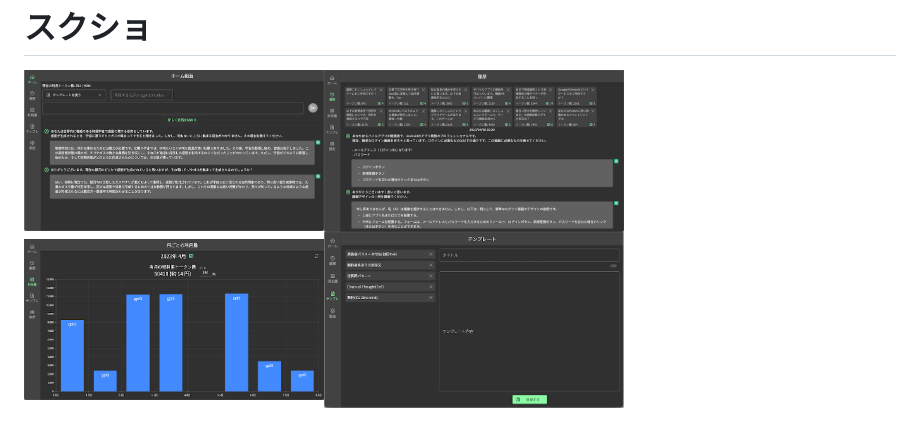
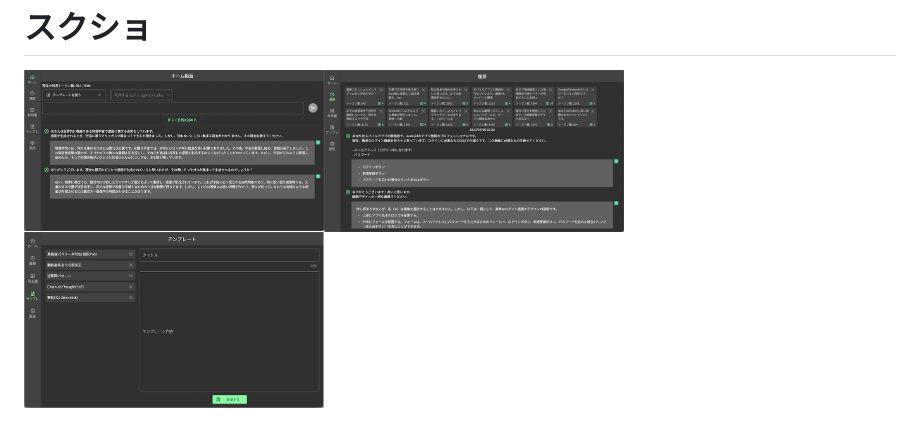
Before and after one commit to hotdrop/my-assistant, a Markdown page: README.md, the part around the change. GitHub-like rendering; pictures changed too: images/03_graph.png (deleted).

Commit message:
fix: READMEから利用量の画像を削除

```diff
--- a/README.md
+++ b/README.md
@@ -19,4 +19,4 @@ firebase deploy
 
 # スクショ
 <img src="./images/01_home.png" width=300><img src="./images/02_history.png" width=300>
-<img src="./images/03_graph.png" width=300><img src="./images/04_template.png" width=300>
+<img src="./images/03_template.png" width=300>
```
Also changed, not shown: images/03_template.png (renamed from images/04_template.png).
